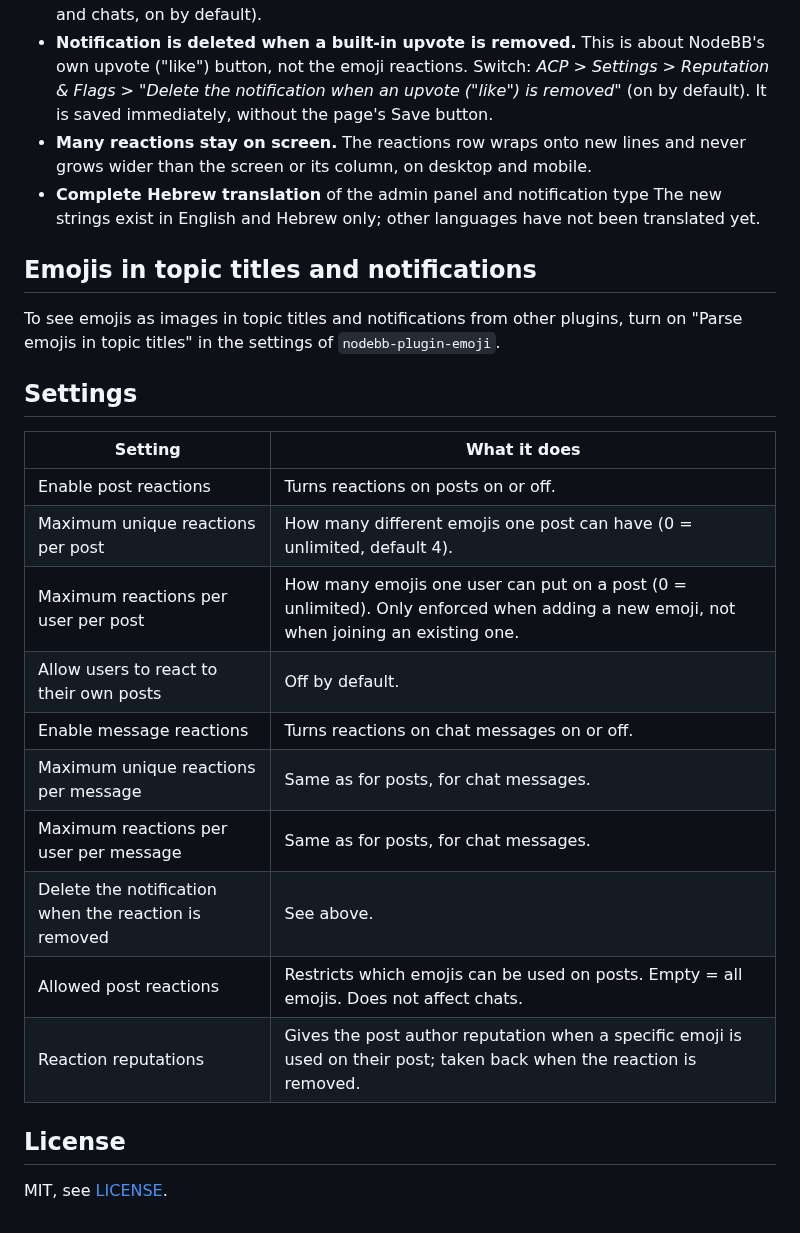
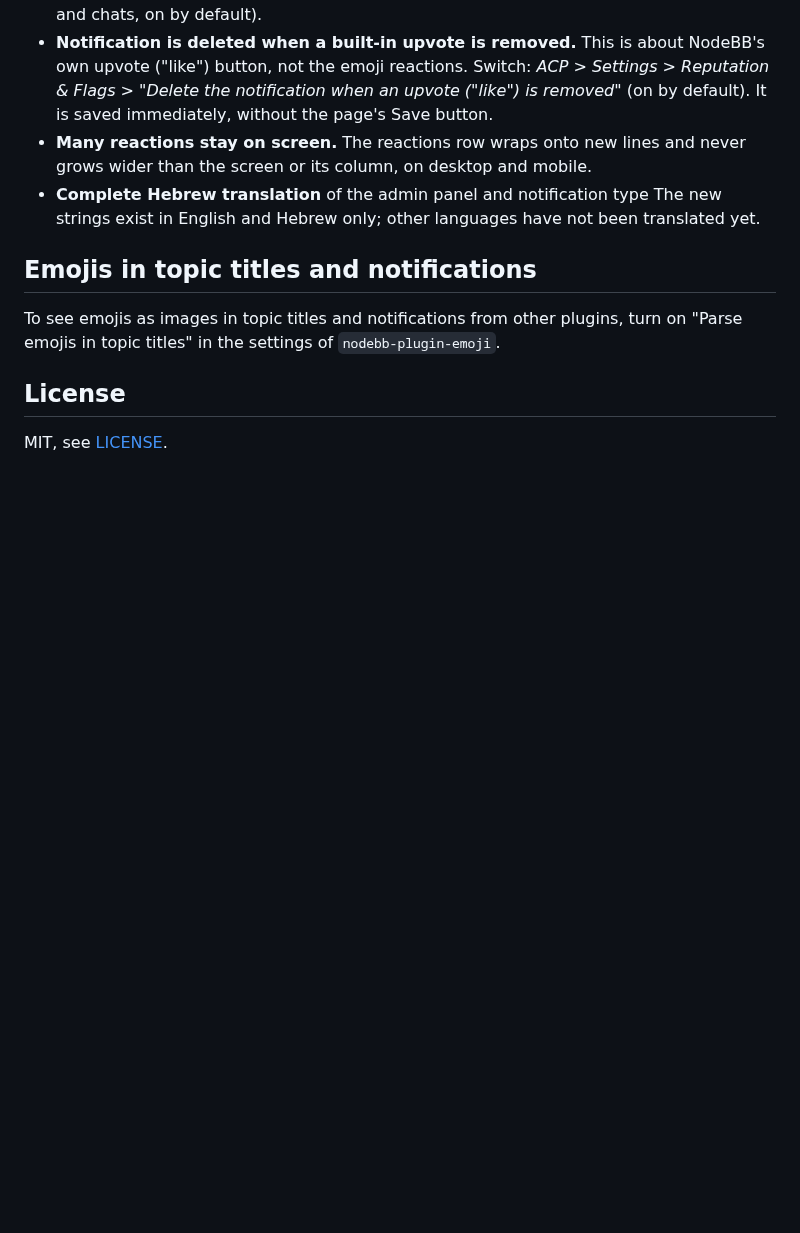
Before and after one commit to hershaleh/nodebb-plugin-reactions, a Markdown page: README.md, the part around one of its changes. Rendered like a GitHub page; blank space fills up the shorter version.

```diff
--- a/README.md
+++ b/README.md
@@ -44,21 +48,6 @@ The package keeps the original name (`@clickandgo/nodebb-plugin-reactions`), so
 
 To see emojis as images in topic titles and notifications from other plugins, turn on "Parse emojis in topic titles" in the settings of `nodebb-plugin-emoji`.
 
-## Settings
-
-| Setting | What it does |
-| --- | --- |
-| Enable post reactions | Turns reactions on posts on or off. |
-| Maximum unique reactions per post | How many different emojis one post can have (0 = unlimited, default 4). |
-| Maximum reactions per user per post | How many emojis one user can put on a post (0 = unlimited). Only enforced when adding a new emoji, not when joining an existing one. |
-| Allow users to react to their own posts | Off by default. |
-| Enable message reactions | Turns reactions on chat messages on or off. |
-| Maximum unique reactions per message | Same as for posts, for chat messages. |
-| Maximum reactions per user per message | Same as for posts, for chat messages. |
-| Delete the notification when the reaction is removed | See above. |
-| Allowed post reactions | Restricts which emojis can be used on posts. Empty = all emojis. Does not affect chats. |
-| Reaction reputations | Gives the post author reputation when a specific emoji is used on their post; taken back when the reaction is removed. |
-
 ## License
 
 MIT, see [LICENSE](./LICENSE).
```
Also changed, not shown: other parts of README.md (+4 -0 lines), assets/acp-reactions.png, assets/acp-reputation.png.
